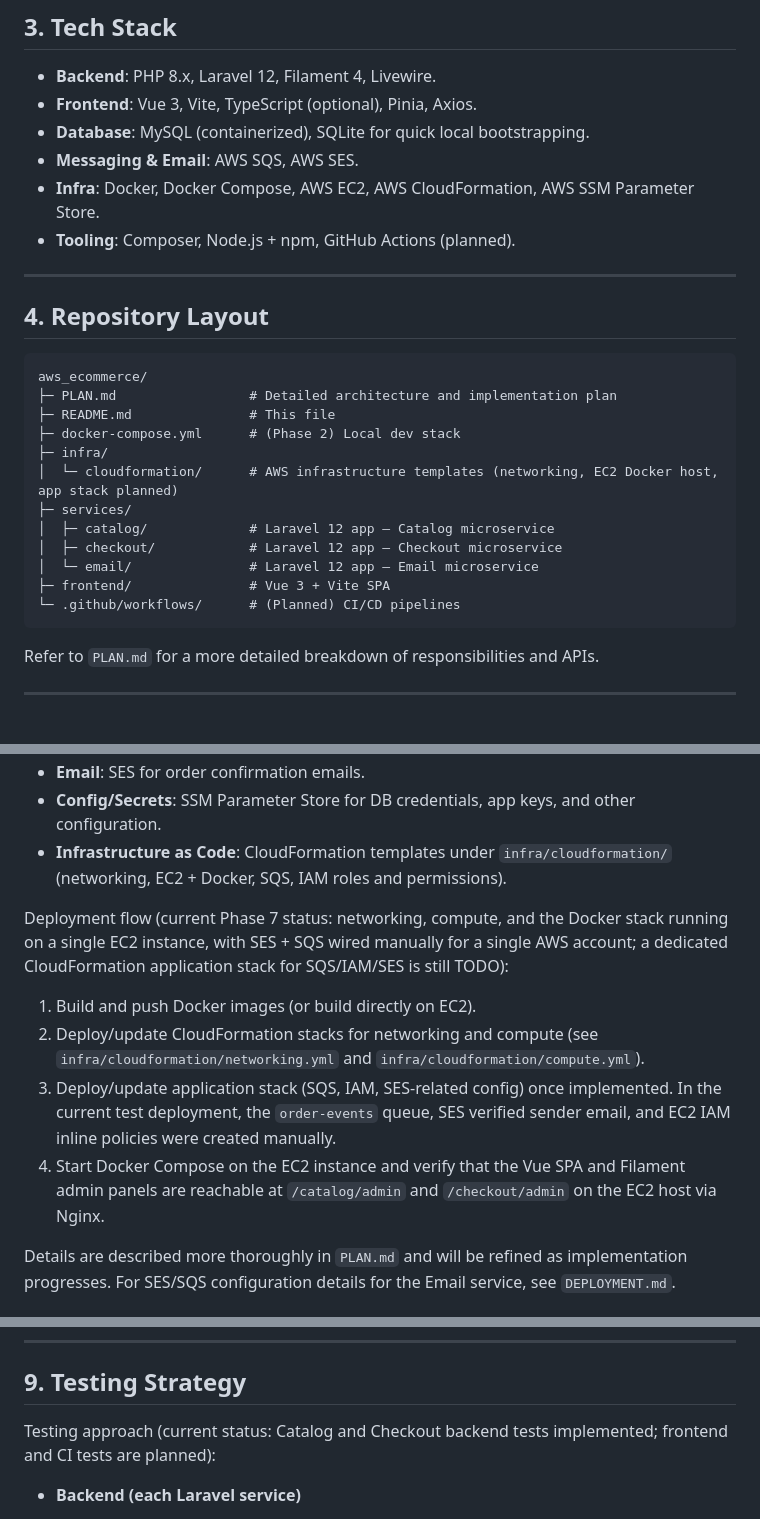
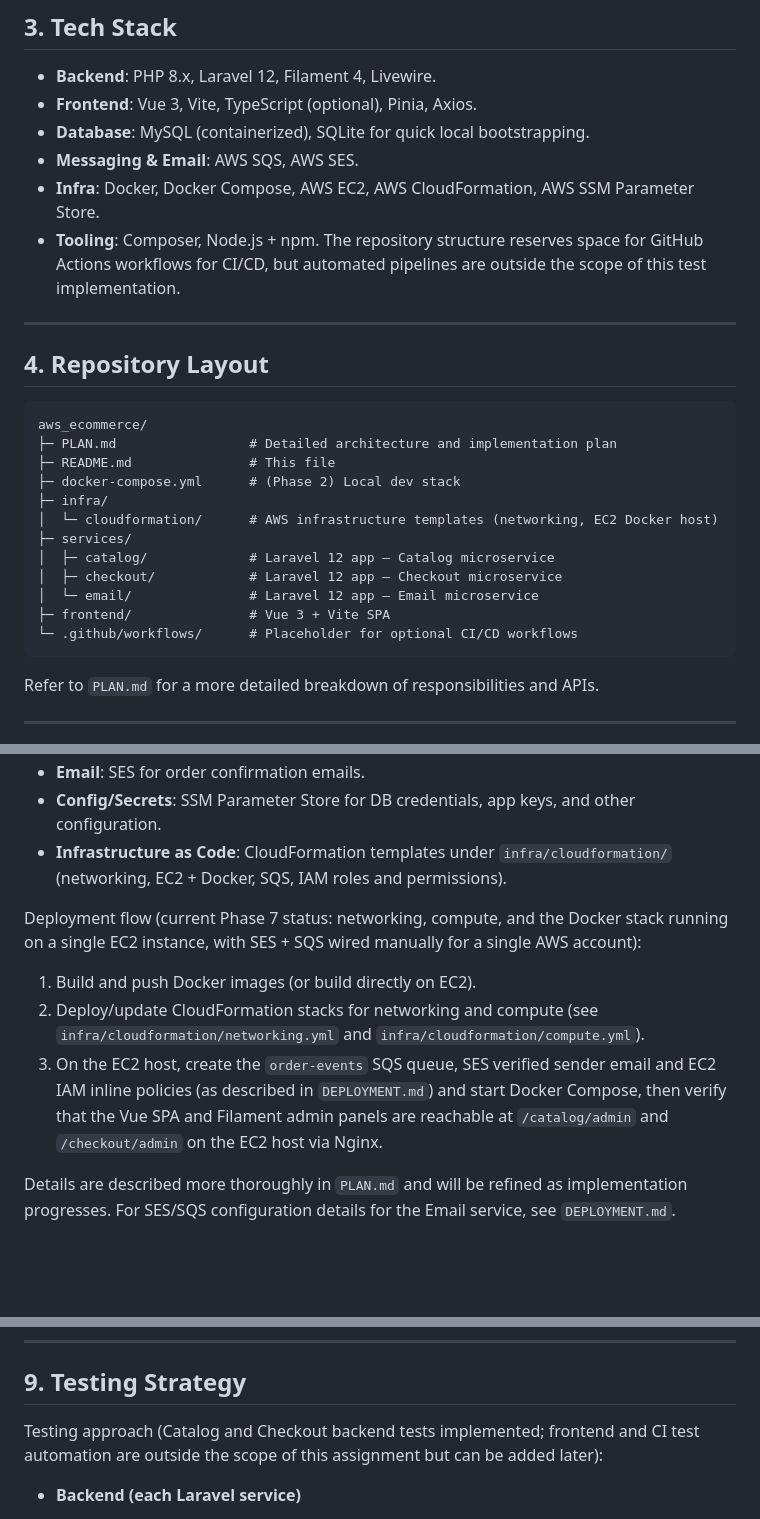
Before and after one commit to RonaldAllanRivera/aws_ecommerce, a Markdown page: README.md, 3 parts joined by grey strips. Rendered like a GitHub page; blank space fills up the shorter version.

Commit message:
Finalize docs for SES+SQS EC2 deployment (test assignment submission)

````diff
--- a/README.md
+++ b/README.md
@@ -81,7 +81,7 @@ The system is built from three Laravel 12 microservices (Catalog, Checkout, Emai
 - **Database**: MySQL (containerized), SQLite for quick local bootstrapping.
 - **Messaging & Email**: AWS SQS, AWS SES.
 - **Infra**: Docker, Docker Compose, AWS EC2, AWS CloudFormation, AWS SSM Parameter Store.
-- **Tooling**: Composer, Node.js + npm, GitHub Actions (planned).
+- **Tooling**: Composer, Node.js + npm. The repository structure reserves space for GitHub Actions workflows for CI/CD, but automated pipelines are outside the scope of this test implementation.
 
 ---
 
@@ -93,13 +93,13 @@ aws_ecommerce/
 ├─ README.md               # This file
 ├─ docker-compose.yml      # (Phase 2) Local dev stack
 ├─ infra/
-│  └─ cloudformation/      # AWS infrastructure templates (networking, EC2 Docker host, app stack planned)
+│  └─ cloudformation/      # AWS infrastructure templates (networking, EC2 Docker host)
 ├─ services/
 │  ├─ catalog/             # Laravel 12 app – Catalog microservice
 │  ├─ checkout/            # Laravel 12 app – Checkout microservice
 │  └─ email/               # Laravel 12 app – Email microservice
 ├─ frontend/               # Vue 3 + Vite SPA
-└─ .github/workflows/      # (Planned) CI/CD pipelines
+└─ .github/workflows/      # Placeholder for optional CI/CD workflows
 ```
 
 Refer to `PLAN.md` for a more detailed breakdown of responsibilities and APIs.
@@ -404,12 +404,11 @@ AWS deployment is designed to stay within the AWS Free Tier:
 - **Config/Secrets**: SSM Parameter Store for DB credentials, app keys, and other configuration.
 - **Infrastructure as Code**: CloudFormation templates under `infra/cloudformation/` (networking, EC2 + Docker, SQS, IAM roles and permissions).
 
-Deployment flow (current Phase 7 status: networking, compute, and the Docker stack running on a single EC2 instance, with SES + SQS wired manually for a single AWS account; a dedicated CloudFormation application stack for SQS/IAM/SES is still TODO):
+Deployment flow (current Phase 7 status: networking, compute, and the Docker stack running on a single EC2 instance, with SES + SQS wired manually for a single AWS account):
 
 1. Build and push Docker images (or build directly on EC2).
 2. Deploy/update CloudFormation stacks for networking and compute (see `infra/cloudformation/networking.yml` and `infra/cloudformation/compute.yml`).
-3. Deploy/update application stack (SQS, IAM, SES-related config) once implemented. In the current test deployment, the `order-events` queue, SES verified sender email, and EC2 IAM inline policies were created manually.
-4. Start Docker Compose on the EC2 instance and verify that the Vue SPA and Filament admin panels are reachable at `/catalog/admin` and `/checkout/admin` on the EC2 host via Nginx.
+3. On the EC2 host, create the `order-events` SQS queue, SES verified sender email and EC2 IAM inline policies (as described in `DEPLOYMENT.md`) and start Docker Compose, then verify that the Vue SPA and Filament admin panels are reachable at `/catalog/admin` and `/checkout/admin` on the EC2 host via Nginx.
 
 Details are described more thoroughly in `PLAN.md` and will be refined as implementation progresses. For SES/SQS configuration details for the Email service, see `DEPLOYMENT.md`.
 
@@ -463,7 +462,7 @@ In the current EC2 deployment, the Email service on the `email-app` container se
 
 ## 9. Testing Strategy
 
-Testing approach (current status: Catalog and Checkout backend tests implemented; frontend and CI tests are planned):
+Testing approach (Catalog and Checkout backend tests implemented; frontend and CI test automation are outside the scope of this assignment but can be added later):
 
 - **Backend (each Laravel service)**
   - Unit tests for core domain logic (pricing, inventory checks, order creation, email triggers).
````
Also changed, not shown: other parts of README.md (+1 -1 lines), PLAN.md (+0 -2 lines).
